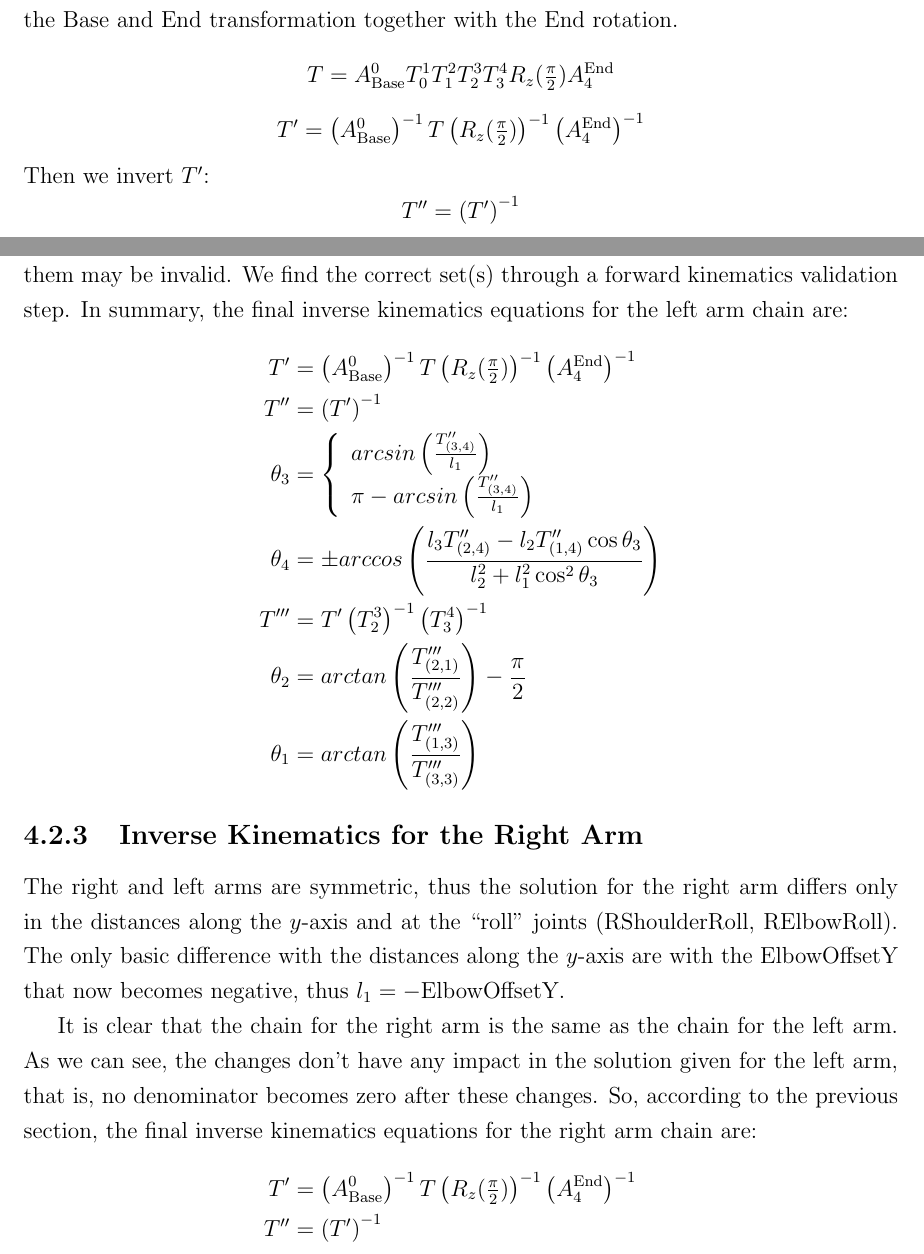
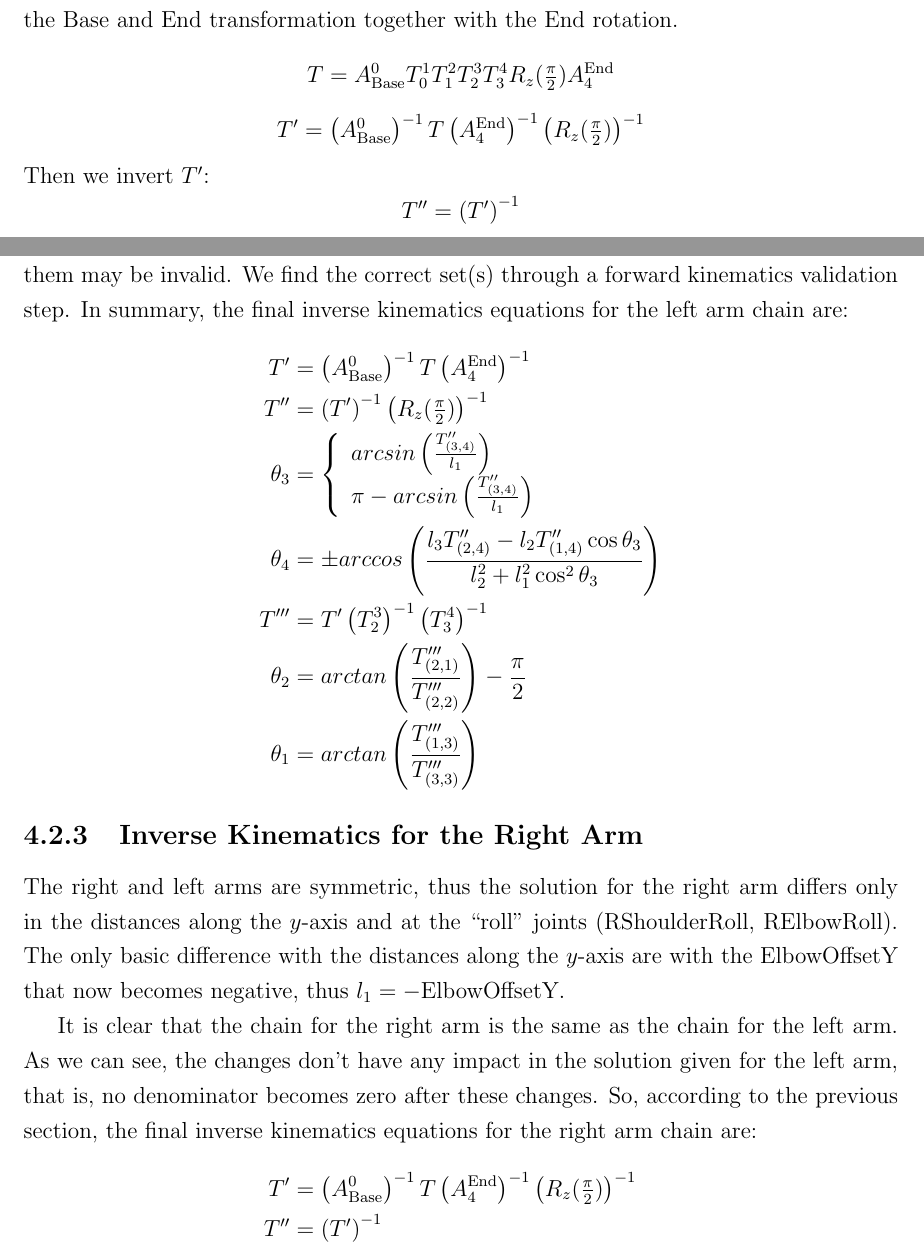
Before and after one commit to eldr4d/MyThesis, a LaTeX thesis (thesis.tex, which reads Chapter5/tex.tex): two parts of pages 54 and 56 of 76, joined at a grey line, cut so that both start at the same text. Compiled offline with pdfLaTeX.

Commit message:
small fix

```diff
--- a/Chapter5/tex.tex
+++ b/Chapter5/tex.tex
@@ -299,7 +299,7 @@ The left arm chain is far more complicated than the head chain. First, we constr
 T = A^0_\text{Base}T^1_0T^2_1T^3_2T^4_3R_z(\tfrac{\pi}{2})A^\text{End}_{4}
 \]
 \[
-T' = \left(A_\text{Base}^0\right)^{-1}T\left(R_z(\tfrac{\pi}{2})\right)^{-1}\left(A_4^\text{End}\right)^{-1}
+T' = \left(A_\text{Base}^0\right)^{-1}T\left(A_4^\text{End}\right)^{-1}\left(R_z(\tfrac{\pi}{2})\right)^{-1}
 \]
 Then we invert $T'$:
 \[
@@ -370,8 +370,8 @@ Now the final two joint values can be easily extract:
 \]
 At this point, we have multiple solution sets for all the joints of the left arm, but some of them may be invalid. We find the correct set(s) through a forward kinematics validation step. In summary, the final inverse kinematics equations for the left arm chain are:
 \begin{align*}
-T' &= \left(A_\text{Base}^0\right)^{-1}T\left(R_z(\tfrac{\pi}{2})\right)^{-1}\left(A_4^\text{End}\right)^{-1}\\
-T'' &= \left(T'\right)^{-1}\\
+T' &= \left(A_\text{Base}^0\right)^{-1}T\left(A_4^\text{End}\right)^{-1}\\
+T'' &= \left(T'\right)^{-1}\left(R_z(\tfrac{\pi}{2})\right)^{-1}\\
 \theta_3 &= \left\{
 	\begin{array}{l}
 	arcsin\left(\frac{T''_{(3,4)}}{l_1}\right)\\
```
Also changed, not shown: Chapter5/tex.tex (2 more changed lines).
